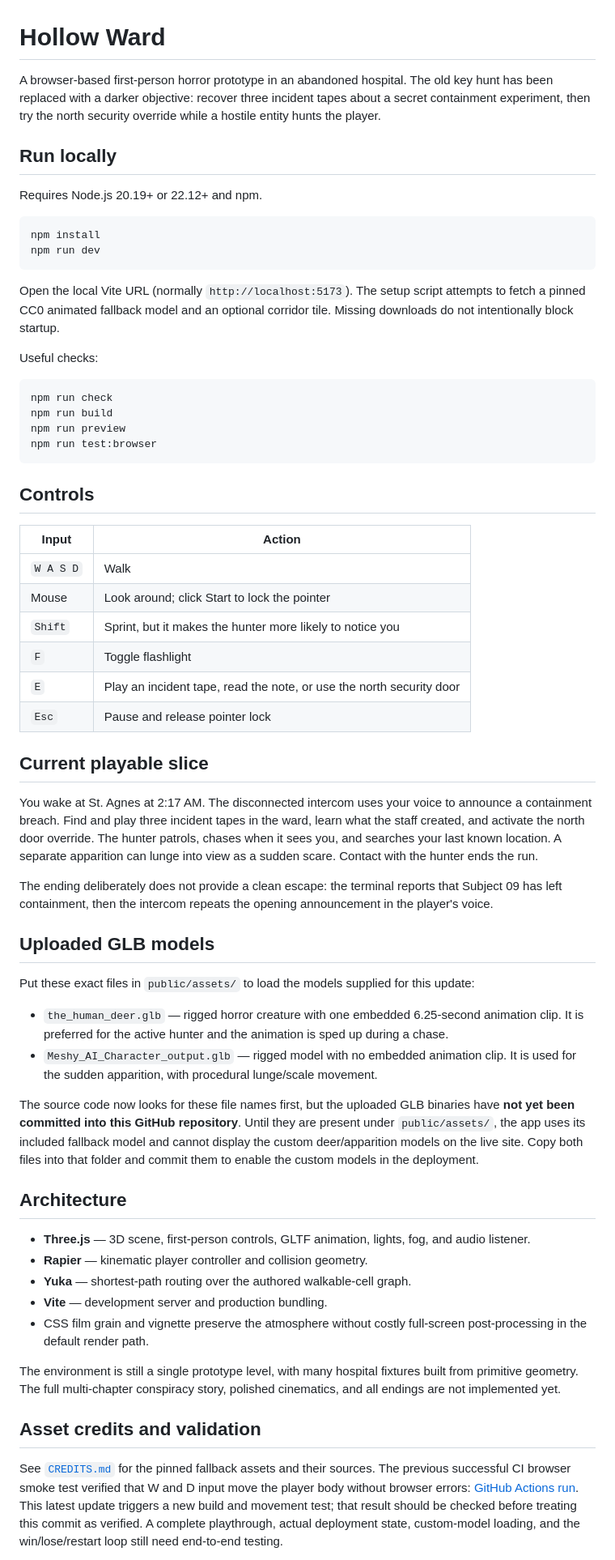
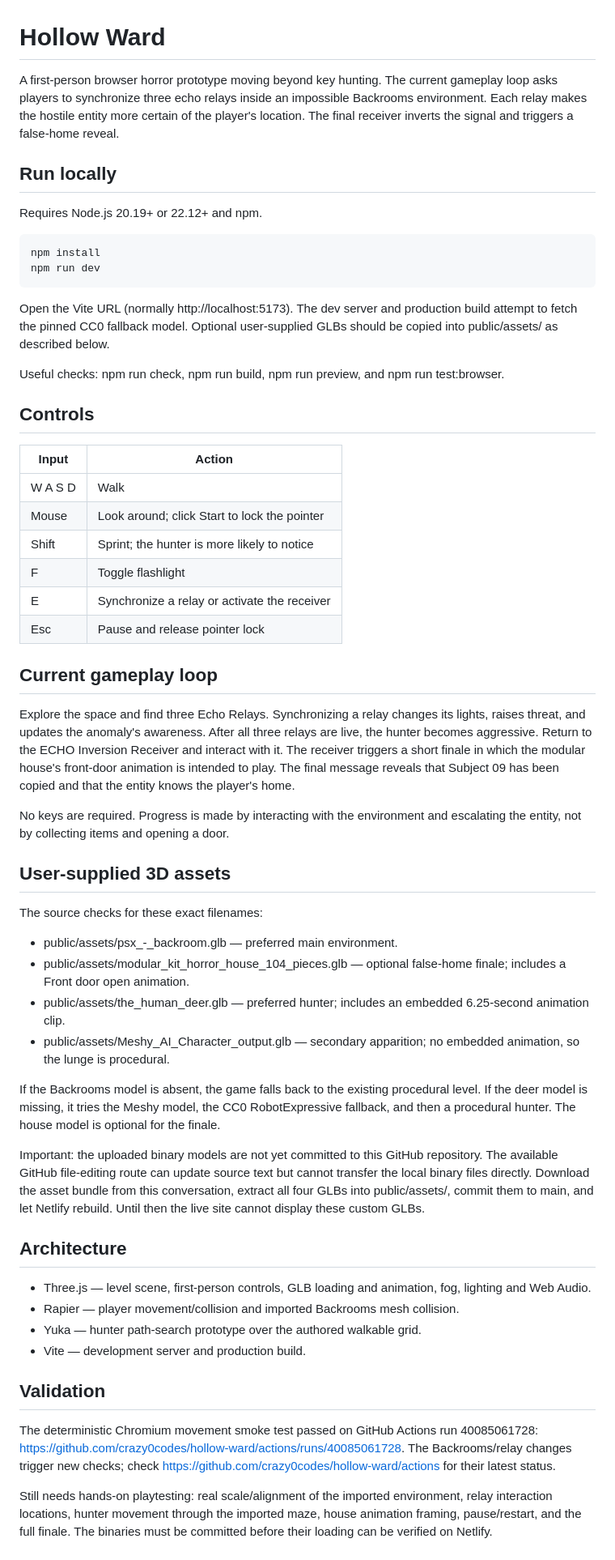
Before and after one commit to crazy0codes/hollow-ward, a Markdown page: README.md, the part around one of its changes. Shown at 81% size. GitHub-like rendering.

Commit message:
Document the Backrooms relay gameplay loop

````diff
--- a/README.md
+++ b/README.md
@@ -1,64 +1,58 @@
 # Hollow Ward
 
-A browser-based first-person horror prototype in an abandoned hospital. The old key hunt has been replaced with a darker objective: recover three incident tapes about a secret containment experiment, then try the north security override while a hostile entity hunts the player.
+A first-person browser horror prototype moving beyond key hunting. The current gameplay loop asks players to synchronize three echo relays inside an impossible Backrooms environment. Each relay makes the hostile entity more certain of the player's location. The final receiver inverts the signal and triggers a false-home reveal.
 
 ## Run locally
 
 Requires Node.js 20.19+ or 22.12+ and npm.
 
-```bash
-npm install
-npm run dev
-```
+    npm install
+    npm run dev
 
-Open the local Vite URL (normally `http://localhost:5173`). The setup script attempts to fetch a pinned CC0 animated fallback model and an optional corridor tile. Missing downloads do not intentionally block startup.
+Open the Vite URL (normally http://localhost:5173). The dev server and production build attempt to fetch the pinned CC0 fallback model. Optional user-supplied GLBs should be copied into public/assets/ as described below.
 
-Useful checks:
-
-```bash
-npm run check
-npm run build
-npm run preview
-npm run test:browser
-```
+Useful checks: npm run check, npm run build, npm run preview, and npm run test:browser.
 
 ## Controls
 
 | Input | Action |
 |---|---|
-| `W A S D` | Walk |
+| W A S D | Walk |
 | Mouse | Look around; click Start to lock the pointer |
-| `Shift` | Sprint, but it makes the hunter more likely to notice you |
-| `F` | Toggle flashlight |
-| `E` | Play an incident tape, read the note, or use the north security door |
-| `Esc` | Pause and release pointer lock |
+| Shift | Sprint; the hunter is more likely to notice |
+| F | Toggle flashlight |
+| E | Synchronize a relay or activate the receiver |
+| Esc | Pause and release pointer lock |
 
-## Current playable slice
+## Current gameplay loop
 
-You wake at St. Agnes at 2:17 AM. The disconnected intercom uses your voice to announce a containment breach. Find and play three incident tapes in the ward, learn what the staff created, and activate the north door override. The hunter patrols, chases when it sees you, and searches your last known location. A separate apparition can lunge into view as a sudden scare. Contact with the hunter ends the run.
+Explore the space and find three Echo Relays. Synchronizing a relay changes its lights, raises threat, and updates the anomaly's awareness. After all three relays are live, the hunter becomes aggressive. Return to the ECHO Inversion Receiver and interact with it. The receiver triggers a short finale in which the modular house's front-door animation is intended to play. The final message reveals that Subject 09 has been copied and that the entity knows the player's home.
 
-The ending deliberately does not provide a clean escape: the terminal reports that Subject 09 has left containment, then the intercom repeats the opening announcement in the player's voice.
+No keys are required. Progress is made by interacting with the environment and escalating the entity, not by collecting items and opening a door.
 
-## Uploaded GLB models
+## User-supplied 3D assets
 
-Put these exact files in `public/assets/` to load the models supplied for this update:
+The source checks for these exact filenames:
 
-- `the_human_deer.glb` — rigged horror creature with one embedded 6.25-second animation clip. It is preferred for the active hunter and the animation is sped up during a chase.
-- `Meshy_AI_Character_output.glb` — rigged model with no embedded animation clip. It is used for the sudden apparition, with procedural lunge/scale movement.
+- public/assets/psx_-_backroom.glb — preferred main environment.
+- public/assets/modular_kit_horror_house_104_pieces.glb — optional false-home finale; includes a Front door open animation.
+- public/assets/the_human_deer.glb — preferred hunter; includes an embedded 6.25-second animation clip.
+- public/assets/Meshy_AI_Character_output.glb — secondary apparition; no embedded animation, so the lunge is procedural.
 
-The source code now looks for these file names first, but the uploaded GLB binaries have **not yet been committed into this GitHub repository**. Until they are present under `public/assets/`, the app uses its included fallback model and cannot display the custom deer/apparition models on the live site. Copy both files into that folder and commit them to enable the custom models in the deployment.
+If the Backrooms model is absent, the game falls back to the existing procedural level. If the deer model is missing, it tries the Meshy model, the CC0 RobotExpressive fallback, and then a procedural hunter. The house model is optional for the finale.
+
+Important: the uploaded binary models are not yet committed to this GitHub repository. The available GitHub file-editing route can update source text but cannot transfer the local binary files directly. Download the asset bundle from this conversation, extract all four GLBs into public/assets/, commit them to main, and let Netlify rebuild. Until then the live site cannot display these custom GLBs.
 
 ## Architecture
 
-- **Three.js** — 3D scene, first-person controls, GLTF animation, lights, fog, and audio listener.
-- **Rapier** — kinematic player controller and collision geometry.
-- **Yuka** — shortest-path routing over the authored walkable-cell graph.
-- **Vite** — development server and production bundling.
-- CSS film grain and vignette preserve the atmosphere without costly full-screen post-processing in the default render path.
+- Three.js — level scene, first-person controls, GLB loading and animation, fog, lighting and Web Audio.
+- Rapier — player movement/collision and imported Backrooms mesh collision.
+- Yuka — hunter path-search prototype over the authored walkable grid.
+- Vite — development server and production build.
 
-The environment is still a single prototype level, with many hospital fixtures built from primitive geometry. The full multi-chapter conspiracy story, polished cinematics, and all endings are not implemented yet.
+## Validation
 
-## Asset credits and validation
+The deterministic Chromium movement smoke test passed on GitHub Actions run 40085061728: https://github.com/crazy0codes/hollow-ward/actions/runs/40085061728. The Backrooms/relay changes trigger new checks; check https://github.com/crazy0codes/hollow-ward/actions for their latest status.
 
-See [`CREDITS.md`](./CREDITS.md) for the pinned fallback assets and their sources. The previous successful CI browser smoke test verified that W and D input move the player body without browser errors: [GitHub Actions run](https://github.com/crazy0codes/hollow-ward/actions/runs/39912075858). This latest update triggers a new build and movement test; that result should be checked before treating this commit as verified. A complete playthrough, actual deployment state, custom-model loading, and the win/lose/restart loop still need end-to-end testing.
+Still needs hands-on playtesting: real scale/alignment of the imported environment, relay interaction locations, hunter movement through the imported maze, house animation framing, pause/restart, and the full finale. The binaries must be committed before their loading can be verified on Netlify.
 
````
Also changed, not shown: other parts of README.md (+1 -1 lines).
